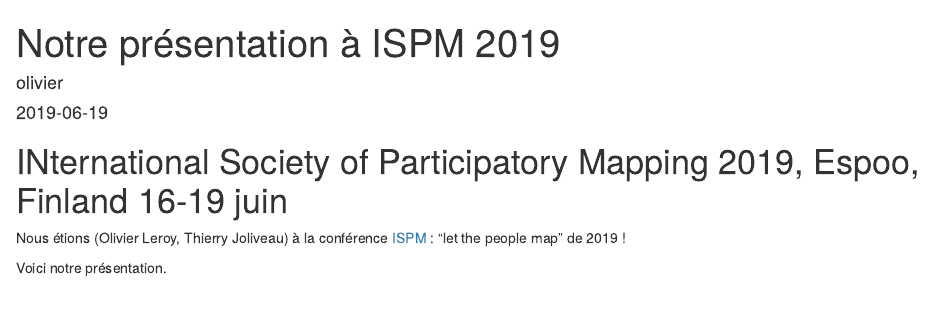
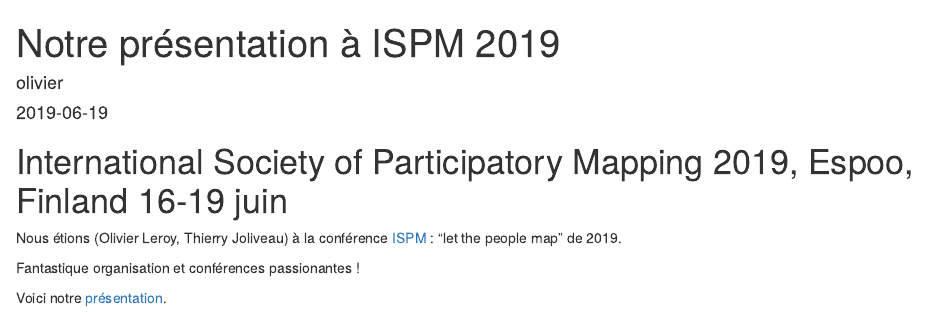
Before and after one commit to defuneste/Albiziapp-blog, an R Markdown document (content/post/2019-06-19-notre-presentation-a-ispm-2019.Rmd): the page in a window 1100 px wide, from its top. Rendered offline with R 4.5, knitr and Pandoc, with nearby package versions.

Commit message:
ISPM with link

```diff
--- a/content/post/2019-06-19-notre-presentation-a-ispm-2019.Rmd
+++ b/content/post/2019-06-19-notre-presentation-a-ispm-2019.Rmd
@@ -13,8 +13,10 @@
 ---
 
 
-# INternational Society of Participatory Mapping 2019, Espoo, Finland 16-19 juin
+# International Society of Participatory Mapping 2019, Espoo, Finland 16-19 juin
 
-Nous étions (Olivier Leroy, Thierry Joliveau) à la conférence [ISPM](http://ispm-conference.com/) : "let the people map" de 2019 !
+Nous étions (Olivier Leroy, Thierry Joliveau) à la conférence [ISPM](http://ispm-conference.com/) : "let the people map" de 2019.
 
-Voici notre présentation.
+Fantastique organisation et conférences passionantes !
+
+Voici notre [présentation](https://github.com/defuneste/Albiziapp-blog/blob/master/content/post/ISPM_albiziapp(1).pdf).
```
Also changed, not shown: content/post/2019-06-19-notre-presentation-a-ispm-2019.html, 8 other files.
